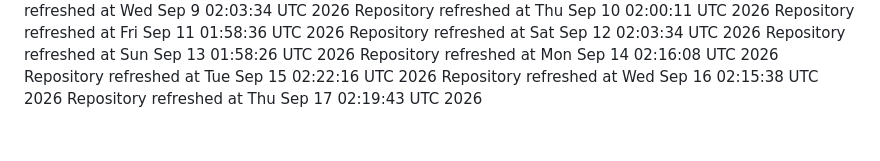
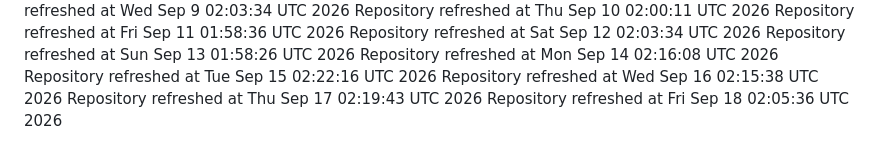
Before and after one commit to catan5/cheery-fudge-2b1f62, a Markdown page: REFRESH_LOG.md, the part around the change. Drawn GitHub-style.

Commit message:
chore: automated refresh

```diff
--- a/REFRESH_LOG.md
+++ b/REFRESH_LOG.md
@@ -74,3 +74,4 @@ Repository refreshed at Mon Sep 14 02:16:08 UTC 2026
 Repository refreshed at Tue Sep 15 02:22:16 UTC 2026
 Repository refreshed at Wed Sep 16 02:15:38 UTC 2026
 Repository refreshed at Thu Sep 17 02:19:43 UTC 2026
+Repository refreshed at Fri Sep 18 02:05:36 UTC 2026
```
